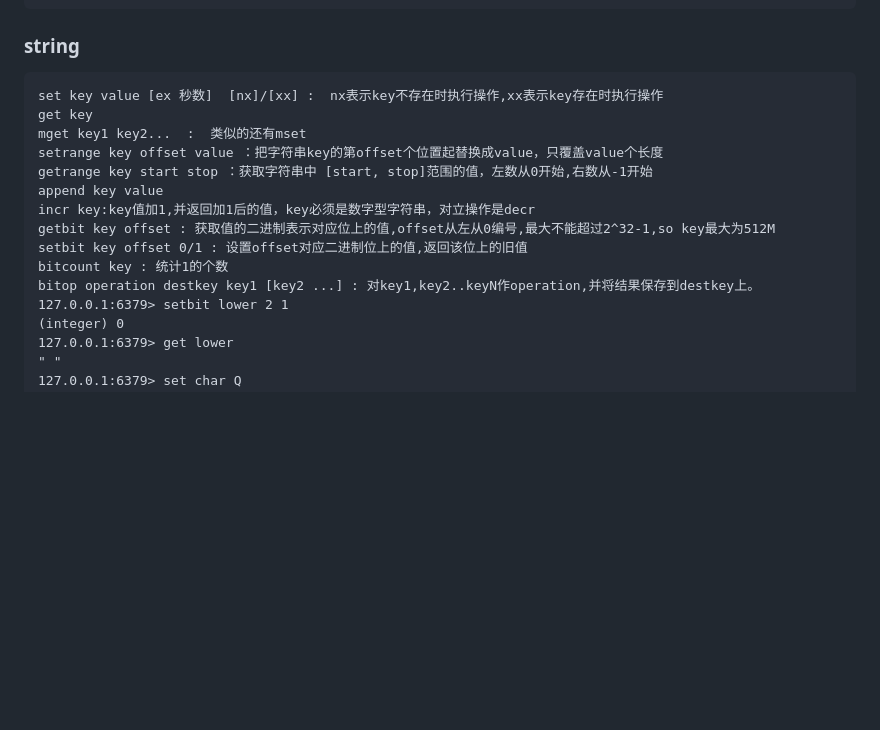
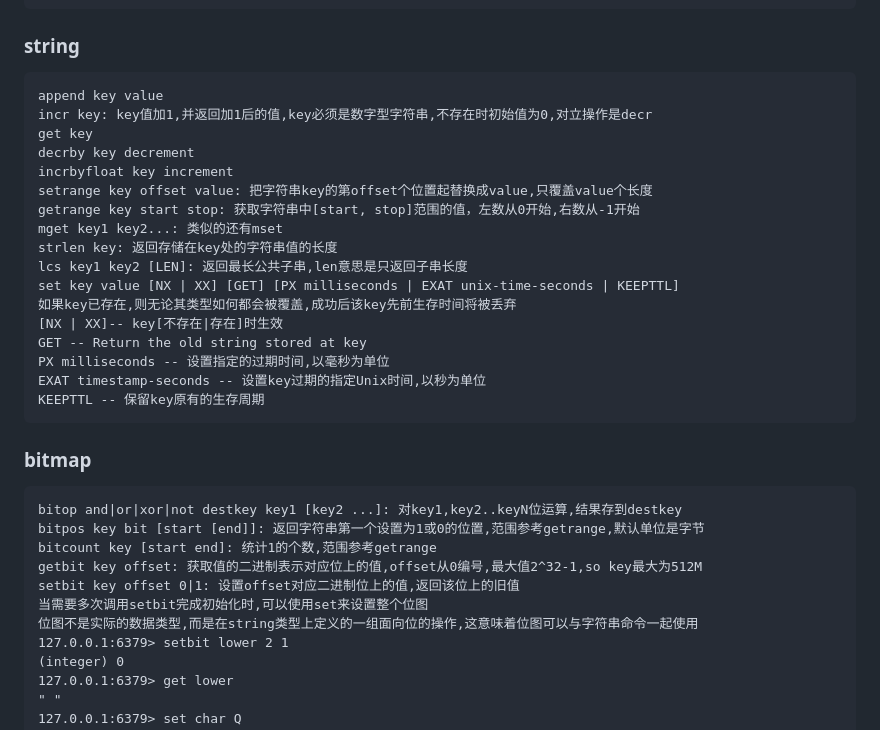
Before and after one commit to forthcoming/essay, a Markdown page: db/redis.md, the part around the change. GitHub-like rendering; blank space fills up the shorter version.

````diff
--- a/db/redis.md
+++ b/db/redis.md
@@ -22,17 +22,34 @@ OK
 
 ### string
 ```
-set key value [ex 秒数]  [nx]/[xx] :  nx表示key不存在时执行操作,xx表示key存在时执行操作
+append key value
+incr key: key值加1,并返回加1后的值,key必须是数字型字符串,不存在时初始值为0,对立操作是decr
 get key
-mget key1 key2...  :  类似的还有mset
-setrange key offset value ：把字符串key的第offset个位置起替换成value，只覆盖value个长度
-getrange key start stop ：获取字符串中 [start, stop]范围的值，左数从0开始,右数从-1开始
-append key value
-incr key:key值加1,并返回加1后的值，key必须是数字型字符串，对立操作是decr
-getbit key offset : 获取值的二进制表示对应位上的值,offset从左从0编号,最大不能超过2^32-1,so key最大为512M
-setbit key offset 0/1 : 设置offset对应二进制位上的值,返回该位上的旧值
-bitcount key : 统计1的个数
-bitop operation destkey key1 [key2 ...] : 对key1,key2..keyN作operation,并将结果保存到destkey上。
+decrby key decrement
+incrbyfloat key increment
+setrange key offset value: 把字符串key的第offset个位置起替换成value,只覆盖value个长度
+getrange key start stop: 获取字符串中[start, stop]范围的值，左数从0开始,右数从-1开始
+mget key1 key2...: 类似的还有mset
+strlen key: 返回存储在key处的字符串值的长度
+lcs key1 key2 [LEN]: 返回最长公共子串,len意思是只返回子串长度
+set key value [NX | XX] [GET] [PX milliseconds | EXAT unix-time-seconds | KEEPTTL]
+如果key已存在,则无论其类型如何都会被覆盖,成功后该key先前生存时间将被丢弃
+[NX | XX]-- key[不存在|存在]时生效
+GET -- Return the old string stored at key
+PX milliseconds -- 设置指定的过期时间,以毫秒为单位
+EXAT timestamp-seconds -- 设置key过期的指定Unix时间,以秒为单位
+KEEPTTL -- 保留key原有的生存周期
+```
+
+### bitmap
+```
+bitop and|or|xor|not destkey key1 [key2 ...]: 对key1,key2..keyN位运算,结果存到destkey
+bitpos key bit [start [end]]: 返回字符串第一个设置为1或0的位置,范围参考getrange,默认单位是字节
+bitcount key [start end]: 统计1的个数,范围参考getrange
+getbit key offset: 获取值的二进制表示对应位上的值,offset从0编号,最大值2^32-1,so key最大为512M
+setbit key offset 0|1: 设置offset对应二进制位上的值,返回该位上的旧值
+当需要多次调用setbit完成初始化时,可以使用set来设置整个位图
+位图不是实际的数据类型,而是在string类型上定义的一组面向位的操作,这意味着位图可以与字符串命令一起使用
 127.0.0.1:6379> setbit lower 2 1
 (integer) 0
 127.0.0.1:6379> get lower
````
